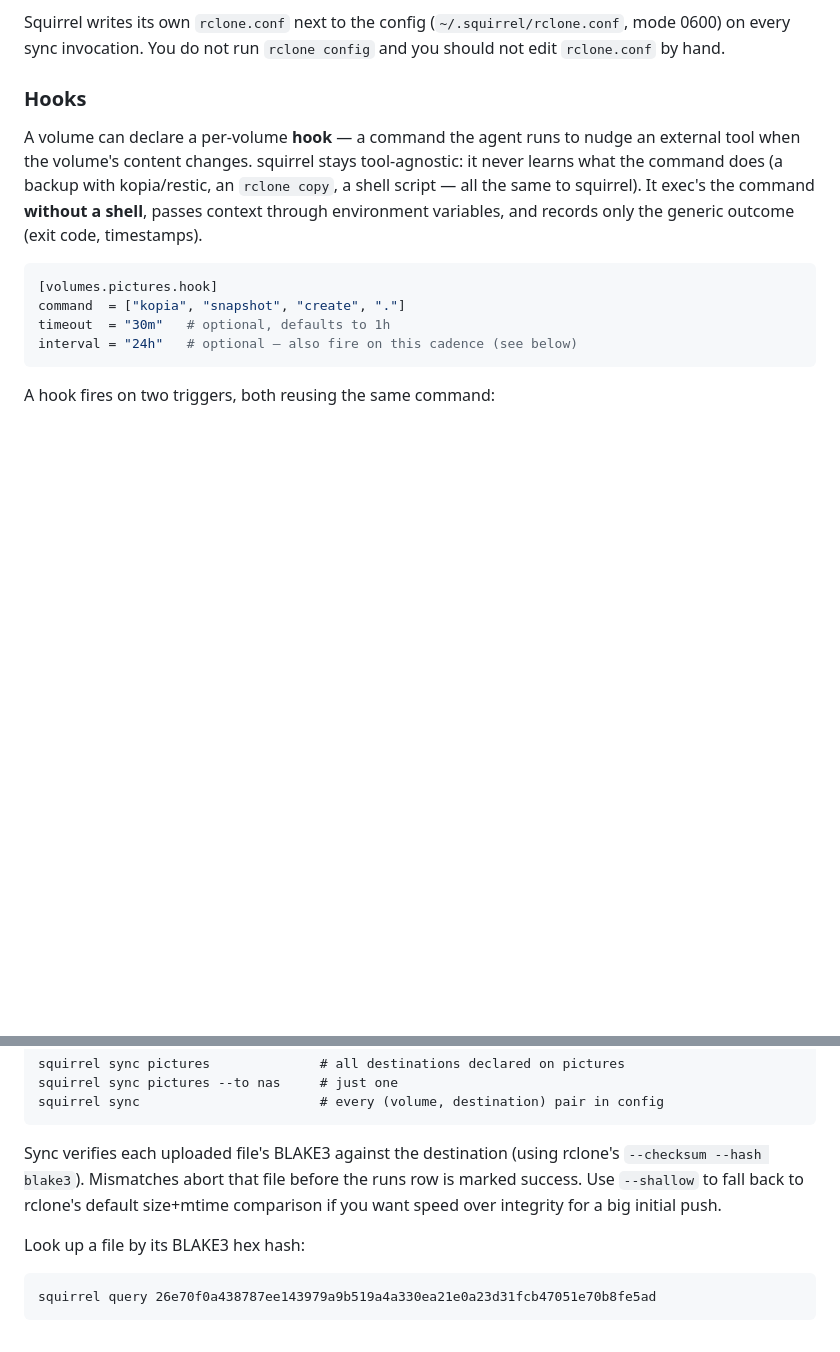
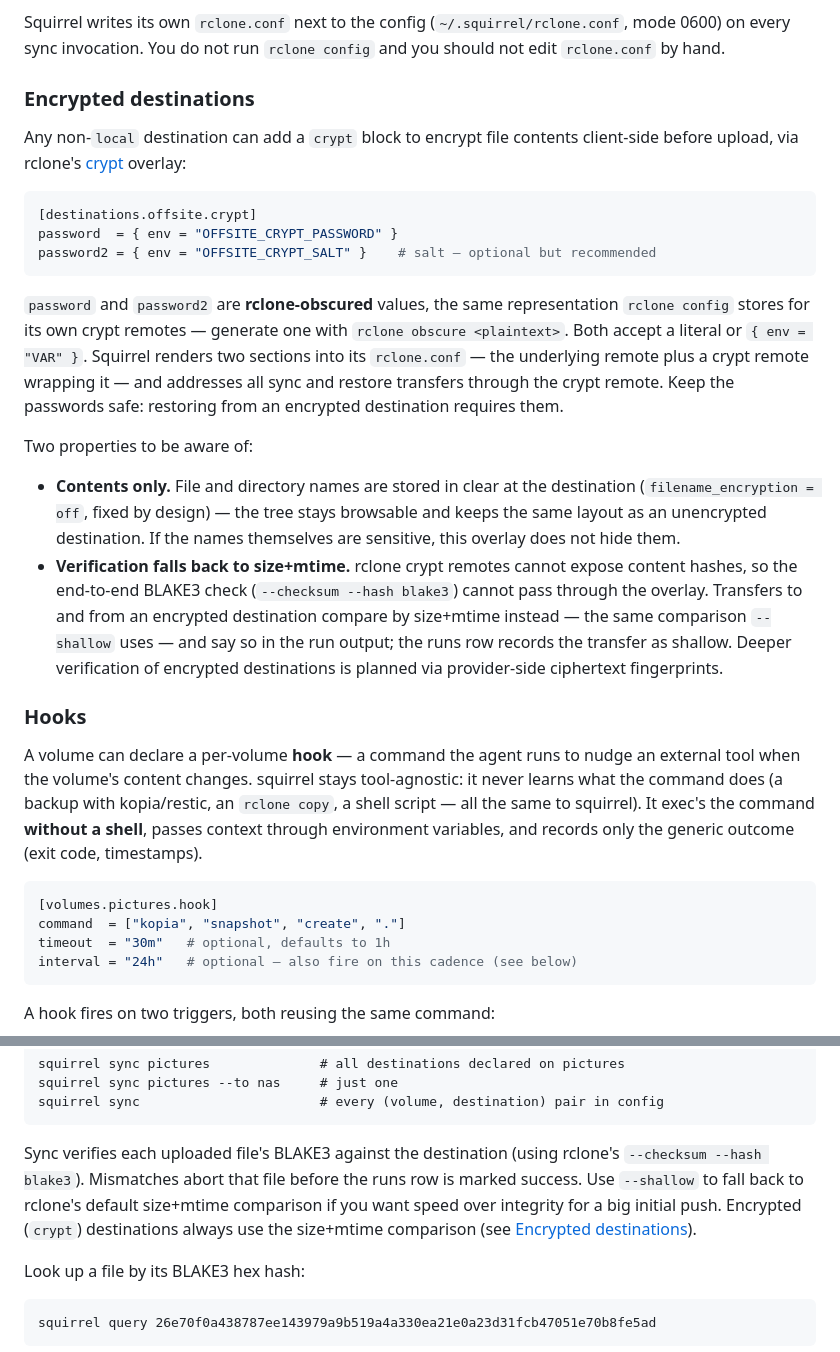
Before and after one commit to mbertschler/squirrel, a Markdown page: README.md, 2 parts joined by grey strips. GitHub-like rendering; blank space fills up the shorter version.

Commit message:
README: document encrypted destinations

````diff
--- a/README.md
+++ b/README.md
@@ -58,6 +58,23 @@ root              = "/squirrel"
 Supported destination types: `local`, `sftp`, `s3`, `b2`, `gcs`. Secrets accept either a literal string or an inline `{ env = "VAR_NAME" }` table that is resolved at load time. Unknown fields, missing required fields, and unset env vars are rejected immediately — squirrel will not invoke rclone with a misconfigured destination.
 
 Squirrel writes its own `rclone.conf` next to the config (`~/.squirrel/rclone.conf`, mode 0600) on every sync invocation. You do not run `rclone config` and you should not edit `rclone.conf` by hand.
+
+### Encrypted destinations
+
+Any non-`local` destination can add a `crypt` block to encrypt file contents client-side before upload, via rclone's [crypt](https://rclone.org/crypt/) overlay:
+
+```toml
+[destinations.offsite.crypt]
+password  = { env = "OFFSITE_CRYPT_PASSWORD" }
+password2 = { env = "OFFSITE_CRYPT_SALT" }    # salt — optional but recommended
+```
+
+`password` and `password2` are **rclone-obscured** values, the same representation `rclone config` stores for its own crypt remotes — generate one with `rclone obscure <plaintext>`. Both accept a literal or `{ env = "VAR" }`. Squirrel renders two sections into its `rclone.conf` — the underlying remote plus a crypt remote wrapping it — and addresses all sync and restore transfers through the crypt remote. Keep the passwords safe: restoring from an encrypted destination requires them.
+
+Two properties to be aware of:
+
+- **Contents only.** File and directory names are stored in clear at the destination (`filename_encryption = off`, fixed by design) — the tree stays browsable and keeps the same layout as an unencrypted destination. If the names themselves are sensitive, this overlay does not hide them.
+- **Verification falls back to size+mtime.** rclone crypt remotes cannot expose content hashes, so the end-to-end BLAKE3 check (`--checksum --hash blake3`) cannot pass through the overlay. Transfers to and from an encrypted destination compare by size+mtime instead — the same comparison `--shallow` uses — and say so in the run output; the runs row records the transfer as shallow. Deeper verification of encrypted destinations is planned via provider-side ciphertext fingerprints.
 
 ### Hooks
 
@@ -126,7 +143,7 @@ squirrel sync pictures --to nas     # just one
 squirrel sync                       # every (volume, destination) pair in config
 ```
 
-Sync verifies each uploaded file's BLAKE3 against the destination (using rclone's `--checksum --hash blake3`). Mismatches abort that file before the runs row is marked success. Use `--shallow` to fall back to rclone's default size+mtime comparison if you want speed over integrity for a big initial push.
+Sync verifies each uploaded file's BLAKE3 against the destination (using rclone's `--checksum --hash blake3`). Mismatches abort that file before the runs row is marked success. Use `--shallow` to fall back to rclone's default size+mtime comparison if you want speed over integrity for a big initial push. Encrypted (`crypt`) destinations always use the size+mtime comparison (see [Encrypted destinations](#encrypted-destinations)).
 
 Look up a file by its BLAKE3 hex hash:
 
````
